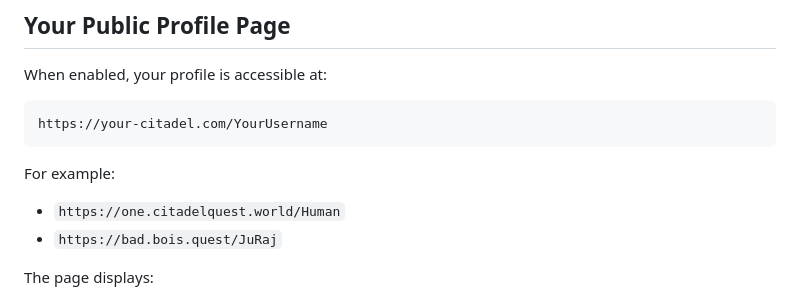
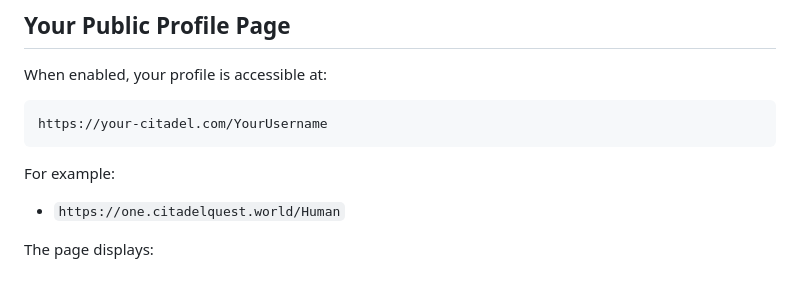
Before and after one commit to CitadelQuest/CitadelQuest, a Markdown page: user-manual/09-cq-profile.md, the part around the change. Drawn GitHub-style.

```diff
--- a/user-manual/09-cq-profile.md
+++ b/user-manual/09-cq-profile.md
@@ -16,7 +16,6 @@ https://your-citadel.com/YourUsername
 
 For example:
 - `https://one.citadelquest.world/Human`
-- `https://bad.bois.quest/JuRaj`
 
 The page displays:
 - **Profile photo** — your uploaded photo (or a default avatar)
```
Also changed, not shown: user-manual/00-introduction.md (+1 -1 lines).
